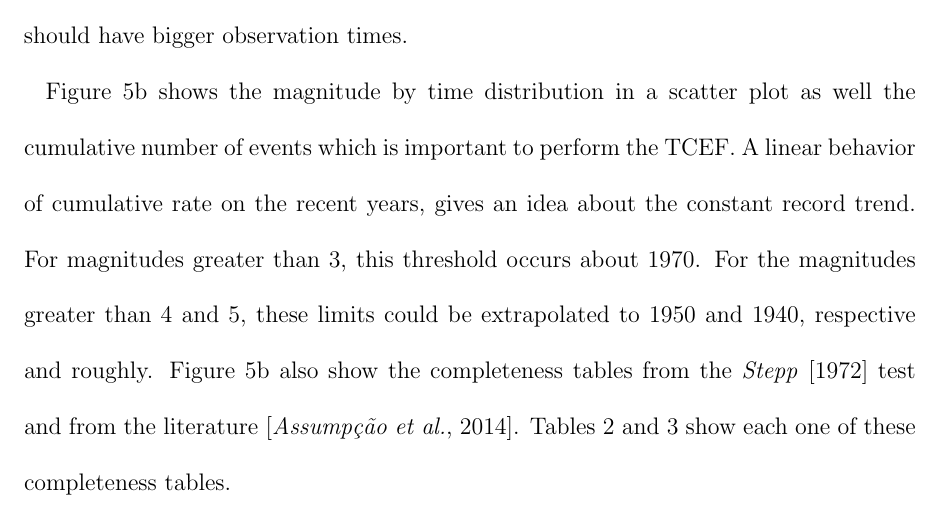
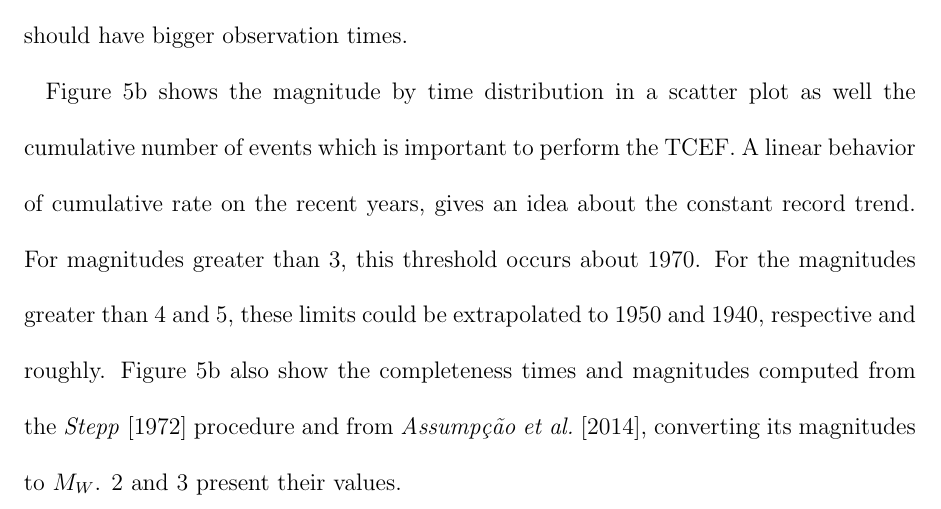
Before and after one commit to preinh/manuscript_smoothing_seismicity, a LaTeX document (manuscript.tex): part of page 12 of 41, cut so that both start at the same text. Compiled offline with pdfLaTeX.

Commit message:
better explaining completeness figure on text

```diff
--- a/manuscript.tex
+++ b/manuscript.tex
@@ -379,7 +379,7 @@ On the temporal dimension, for the whole country, two simple \gls{sym:Mc} method
 
 For the Stepp algorithm we use 0.5 and 2 as magnitude and time bins. The plot can be seen on the figure \ref{fig_completeness}a. The Stepp plot shows how each complete interval was set up by the point where, going back on time for each magnitude bin  --- increasing the number of samples, $T$ times 1 year samples --- the earthquakes by year ratio, $\lambda$ (expected to be time-independent, and always the same value), the standard error instead decrease as $1/\sqrt{T}$ samples, diverges. We also enforce the condition whilst greater magnitudes should have bigger observation times.
 
-Figure \ref{fig_completeness}b shows the magnitude by time distribution in a scatter plot as well the cumulative number of events which is important to perform the \gls{tcef}. A linear behavior of cumulative rate on the recent years, gives an idea about the constant record trend. For magnitudes greater than 3, this threshold occurs about 1970. For the magnitudes greater than 4 and 5, these limits could be extrapolated to 1950 and 1940, respective and roughly. Figure \ref{fig_completeness}b also show the completeness tables from the \citet{stepp_1972} test and from the literature \citep{assumpcao_et_al_2014}. Tables \ref{tab:completeness_stepp} and \ref{tab:completeness} show each one of these completeness tables.
+Figure \ref{fig_completeness}b shows the magnitude by time distribution in a scatter plot as well the cumulative number of events which is important to perform the \gls{tcef}. A linear behavior of cumulative rate on the recent years, gives an idea about the constant record trend. For magnitudes greater than 3, this threshold occurs about 1970. For the magnitudes greater than 4 and 5, these limits could be extrapolated to 1950 and 1940, respective and roughly. Figure \ref{fig_completeness}b also show the completeness times and magnitudes computed from the \citet{stepp_1972} procedure and from \citet{assumpcao_et_al_2014}, converting its magnitudes to \gls{sym:MW}. \ref{tab:completeness_stepp} and \ref{tab:completeness} present their values.
 
 
 \subsection{Frequency-magnitude distribution}
```
